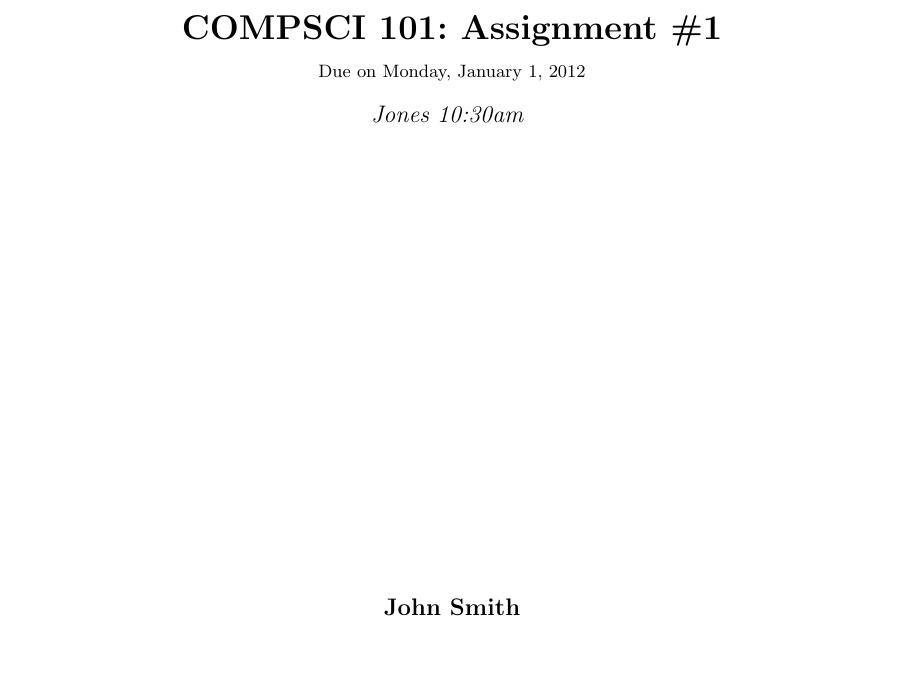
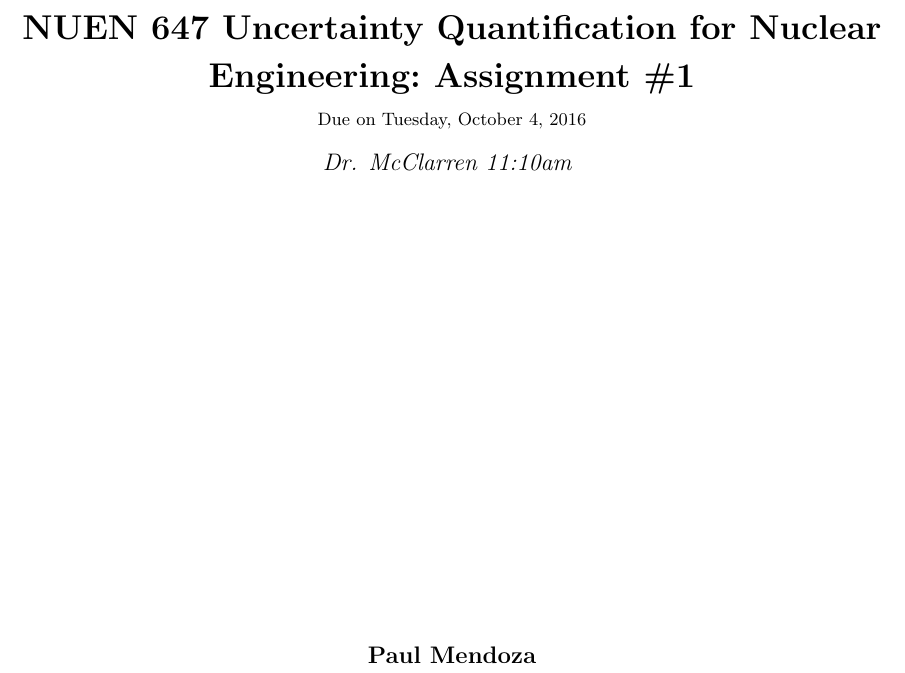
Before and after one commit to teamsspaul/NUEN647, a LaTeX problem sheet (Assignments/Template/assignment.tex): part of page 1 of 5, cut at the place of the change, the shorter picture padded with empty space. The pictures show the PDF file Assignments/Template/assignment.pdf that the author committed with the source.

Commit message:
Updated repository

```diff
--- a/Assignments/Template/assignment.tex
+++ b/Assignments/Template/assignment.tex
@@ -146,11 +146,11 @@
 %----------------------------------------------------------------------------------------
 
 \newcommand{\hmwkTitle}{Assignment\ \#1} % Assignment title
-\newcommand{\hmwkDueDate}{Monday,\ January\ 1,\ 2012} % Due date
-\newcommand{\hmwkClass}{COMPSCI\ 101} % Course/class
-\newcommand{\hmwkClassTime}{10:30am} % Class/lecture time
-\newcommand{\hmwkClassInstructor}{Jones} % Teacher/lecturer
-\newcommand{\hmwkAuthorName}{John Smith} % Your name
+\newcommand{\hmwkDueDate}{Tuesday,\ October\ 4,\ 2016} % Due date
+\newcommand{\hmwkClass}{NUEN\ 647\ Uncertainty Quantification for Nuclear Engineering} % Course/class
+\newcommand{\hmwkClassTime}{11:10am} % Class/lecture time
+\newcommand{\hmwkClassInstructor}{Dr. McClarren} % Teacher/lecturer
+\newcommand{\hmwkAuthorName}{Paul Mendoza} % Your name
 
 %----------------------------------------------------------------------------------------
 %	TITLE PAGE
```
Also changed, not shown: Assignments/Template/assignment.pdf, 1 other file.
